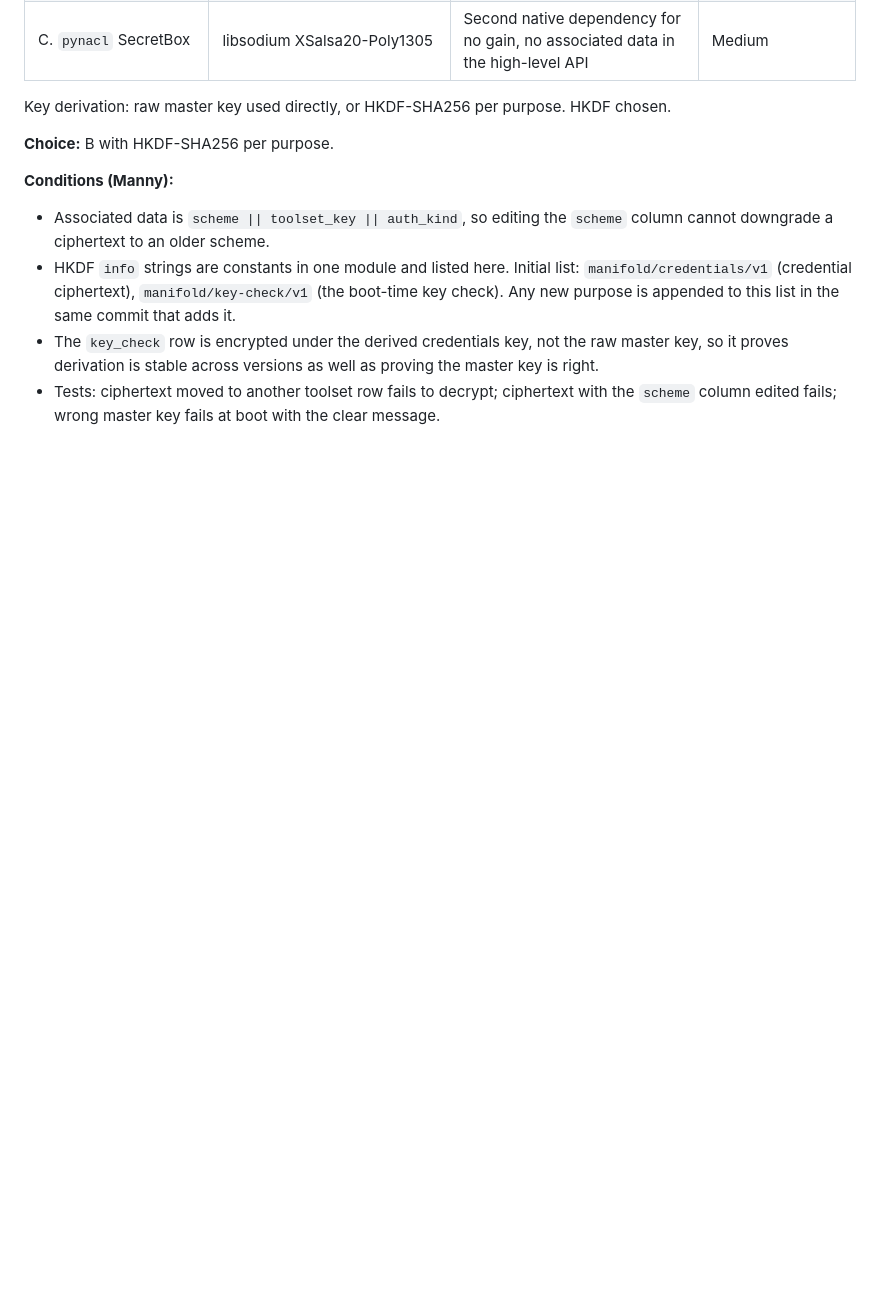
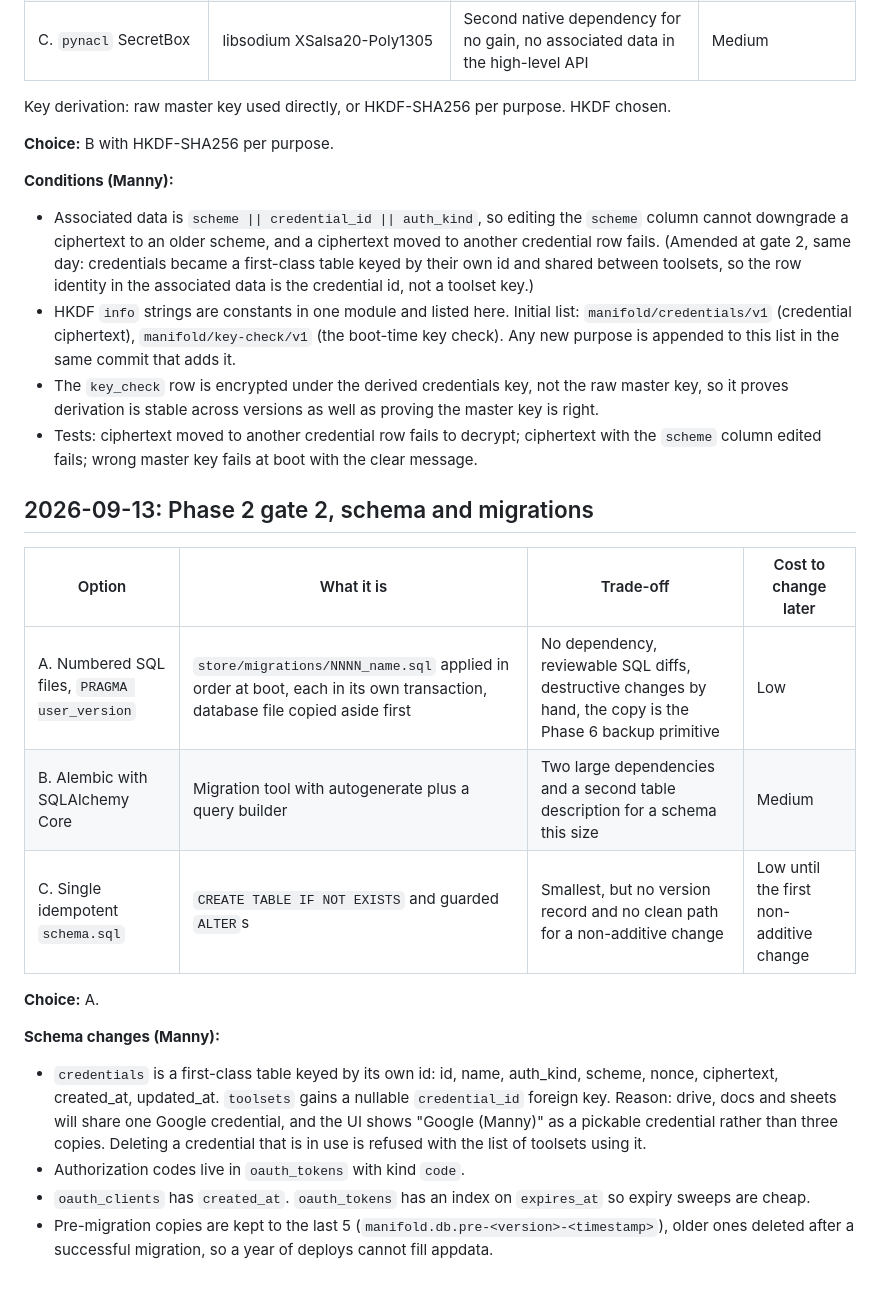
Before and after one commit to Mannilie/manifold-mcp-gateway, a Markdown page: DECISIONS.md, the part around the change. GitHub-like rendering; blank space fills up the shorter version.

Commit message:
docs: record Phase 2 gate 2 and shared credentials, amend gate 1
Co-Authored-By: Claude Fable 5.1 <noreply@anthropic.com>

```diff
--- a/DECISIONS.md
+++ b/DECISIONS.md
@@ -136,7 +136,24 @@ Key derivation: raw master key used directly, or HKDF-SHA256 per purpose. HKDF c
 
 **Conditions (Manny):**
 
-- Associated data is `scheme || toolset_key || auth_kind`, so editing the `scheme` column cannot downgrade a ciphertext to an older scheme.
+- Associated data is `scheme || credential_id || auth_kind`, so editing the `scheme` column cannot downgrade a ciphertext to an older scheme, and a ciphertext moved to another credential row fails. (Amended at gate 2, same day: credentials became a first-class table keyed by their own id and shared between toolsets, so the row identity in the associated data is the credential id, not a toolset key.)
 - HKDF `info` strings are constants in one module and listed here. Initial list: `manifold/credentials/v1` (credential ciphertext), `manifold/key-check/v1` (the boot-time key check). Any new purpose is appended to this list in the same commit that adds it.
 - The `key_check` row is encrypted under the derived credentials key, not the raw master key, so it proves derivation is stable across versions as well as proving the master key is right.
-- Tests: ciphertext moved to another toolset row fails to decrypt; ciphertext with the `scheme` column edited fails; wrong master key fails at boot with the clear message.
+- Tests: ciphertext moved to another credential row fails to decrypt; ciphertext with the `scheme` column edited fails; wrong master key fails at boot with the clear message.
+
+## 2026-09-13: Phase 2 gate 2, schema and migrations
+
+| Option | What it is | Trade-off | Cost to change later |
+|---|---|---|---|
+| A. Numbered SQL files, `PRAGMA user_version` | `store/migrations/NNNN_name.sql` applied in order at boot, each in its own transaction, database file copied aside first | No dependency, reviewable SQL diffs, destructive changes by hand, the copy is the Phase 6 backup primitive | Low |
+| B. Alembic with SQLAlchemy Core | Migration tool with autogenerate plus a query builder | Two large dependencies and a second table description for a schema this size | Medium |
+| C. Single idempotent `schema.sql` | `CREATE TABLE IF NOT EXISTS` and guarded `ALTER`s | Smallest, but no version record and no clean path for a non-additive change | Low until the first non-additive change |
+
+**Choice:** A.
+
+**Schema changes (Manny):**
+
+- `credentials` is a first-class table keyed by its own id: id, name, auth_kind, scheme, nonce, ciphertext, created_at, updated_at. `toolsets` gains a nullable `credential_id` foreign key. Reason: drive, docs and sheets will share one Google credential, and the UI shows "Google (Manny)" as a pickable credential rather than three copies. Deleting a credential that is in use is refused with the list of toolsets using it.
+- Authorization codes live in `oauth_tokens` with kind `code`.
+- `oauth_clients` has `created_at`. `oauth_tokens` has an index on `expires_at` so expiry sweeps are cheap.
+- Pre-migration copies are kept to the last 5 (`manifold.db.pre-<version>-<timestamp>`), older ones deleted after a successful migration, so a year of deploys cannot fill appdata.
```
Also changed, not shown: SPEC.md (+7 -4 lines).
